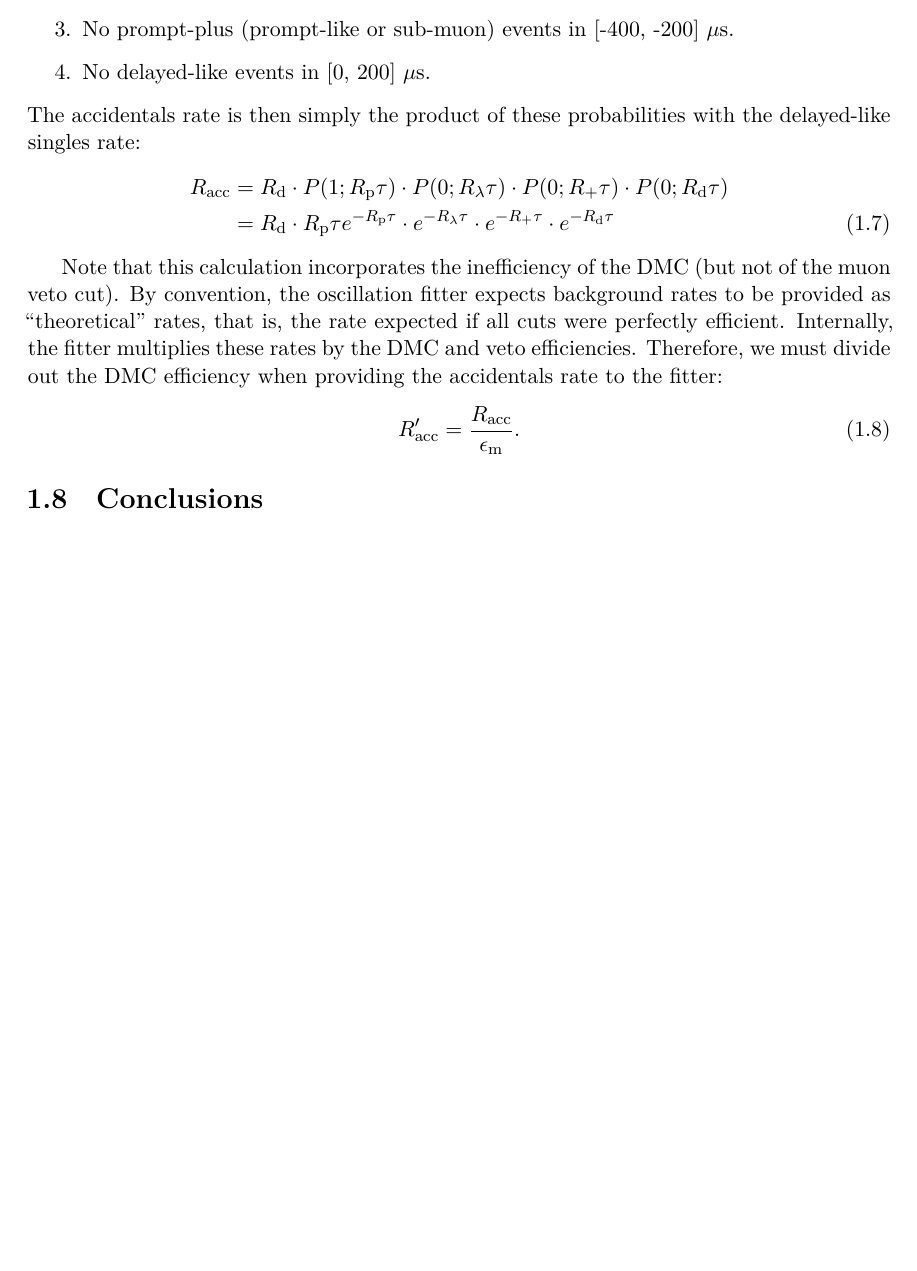
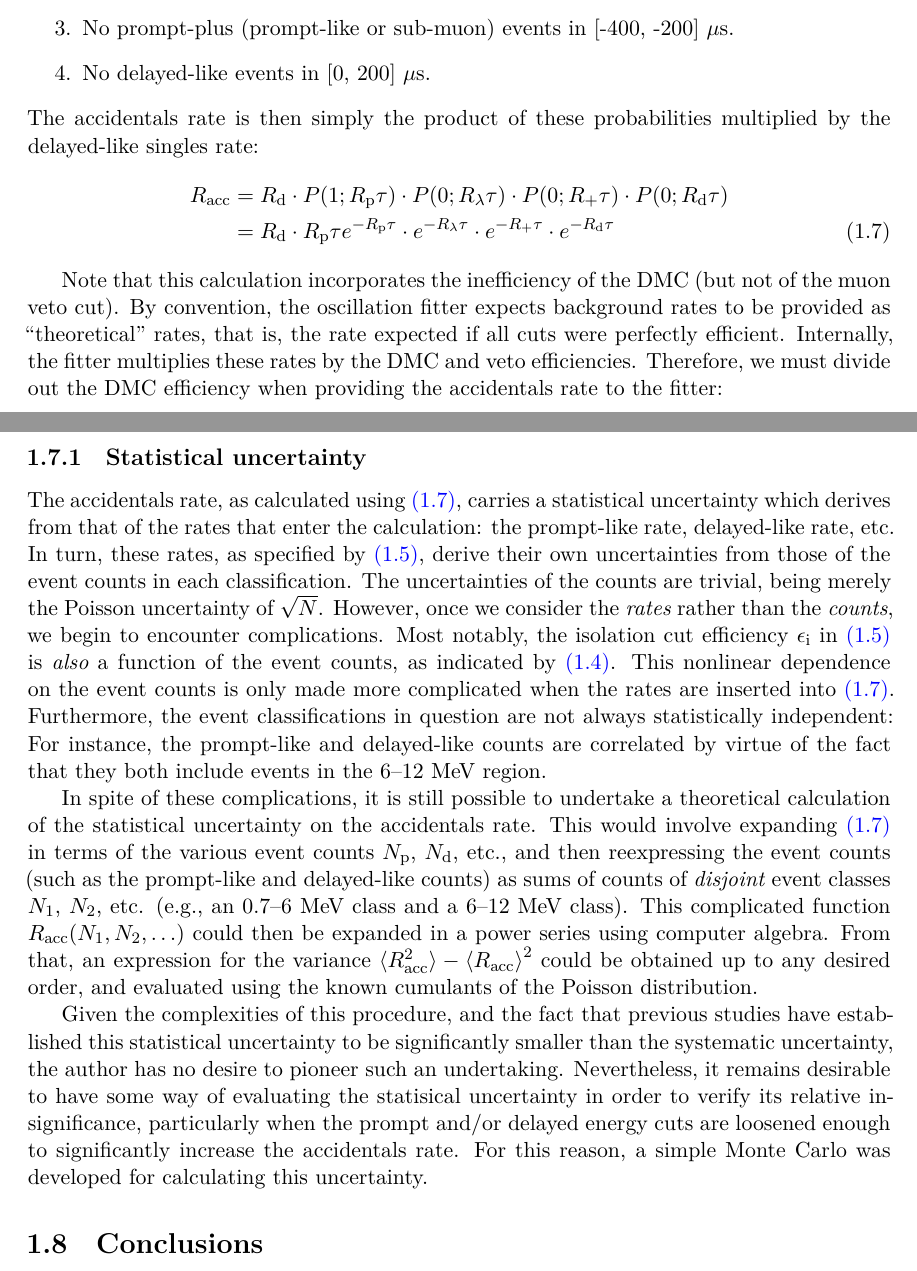
Before and after one commit to mjkramer/thesis, a LaTeX thesis (chapters/AccAndDMC.tex): part of page 6 of 6 before the commit and two parts of pages 6 and 7 of 7 after it, the two joined at a grey line, cut so that both start at the same text, the shorter picture padded with empty space. Compiled offline with XeLaTeX.

Commit message:
Begin stat unc on acc rate

```diff
--- a/chapters/AccAndDMC.tex
+++ b/chapters/AccAndDMC.tex
@@ -278,9 +280,9 @@ conditions:
 \item No prompt-plus (prompt-like or sub-muon) events in [-400, -200]~$\mu$s.
 \item No delayed-like events in [0, 200]~$\mu$s.
 \end{enumerate}
-The accidentals rate is then simply the product of these probabilities with the
-delayed-like singles rate:
+The accidentals rate is then simply the product of these probabilities multiplied by the delayed-like singles rate:
 \begin{align}
+  \label{eq:accRate}
   \Racc &= \Rdel \cdot P(1; \Rpro \tau)\cdot P(0; \Rsub \tau)
            \cdot P(0; \Rplu \tau)\cdot P(0; \Rdel \tau) \nonumber \\
         &= \Rdel\cdot\Rpro\tau e^{-\Rpro\tau}\cdot e^{-\Rsub\tau}
@@ -297,6 +299,15 @@ when providing the accidentals rate to the fitter:
   \Racc' = \frac{\Racc}{\edmc}.
 \end{equation}
 
+\subsection{Statistical uncertainty}
+\label{sec:accStatUnc}
+
+The accidentals rate, as calculated using \autoref{eq:accRate}, carries a statistical uncertainty which derives from that of the rates that enter the calculation: the prompt-like rate, delayed-like rate, etc. In turn, these rates, as specified by \autoref{eq:accSingRates}, derive their own uncertainties from those of the event counts in each classification. The uncertainties of the counts are trivial, being merely the Poisson uncertainty of $\sqrt{N}$. However, once we consider the \emph{rates} rather than the \emph{counts}, we begin to encounter complications. Most notably, the isolation cut efficiency $\epsilon_{\mathrm{i}}$ in \autoref{eq:accSingRates} is \emph{also} a function of the event counts, as indicated by \autoref{eq:accIsolEff}. This nonlinear dependence on the event counts is only made more complicated when the rates are inserted into \autoref{eq:accRate}. Furthermore, the event classifications in question are not always statistically independent: For instance, the prompt-like and delayed-like counts are correlated by virtue of the fact that they both include events in the 6--12 MeV region.
+
+In spite of these complications, it is still possible to undertake a theoretical calculation of the statistical uncertainty on the accidentals rate. This would involve expanding \autoref{eq:accRate} in terms of the various event counts $N_{\mathrm{p}}$, $N_{\mathrm{d}}$, etc., and then reexpressing the event counts (such as the prompt-like and delayed-like counts) as sums of counts of \emph{disjoint} event classes $N_1$, $N_2$, etc. (e.g., an 0.7--6 MeV class and a 6--12 MeV class). This complicated function $R_{\mathrm{acc}}(N_1, N_2, \ldots)$ could then be expanded in a power series using computer algebra. From that, an expression for the variance $\braket{R_{\mathrm{acc}}^2} - \braket{R_{\mathrm{acc}}}^2$ could be obtained up to any desired order, and evaluated using the known cumulants of the Poisson distribution.
+
+Given the complexities of this procedure, and the fact that previous studies have established this statistical uncertainty to be significantly smaller than the systematic uncertainty, the author has no desire to pioneer such an undertaking. Nevertheless, it remains desirable to have some way of evaluating the statisical uncertainty in order to verify its relative insignificance, particularly when the prompt and/or delayed energy cuts are loosened enough to significantly increase the accidentals rate. For this reason, a simple Monte Carlo was developed for calculating this uncertainty.
+
 \section{Conclusions}
 \label{sec:accdmcconcl}
 
```
Also changed, not shown: chapters/AccAndDMC.tex (2 more changed lines).
